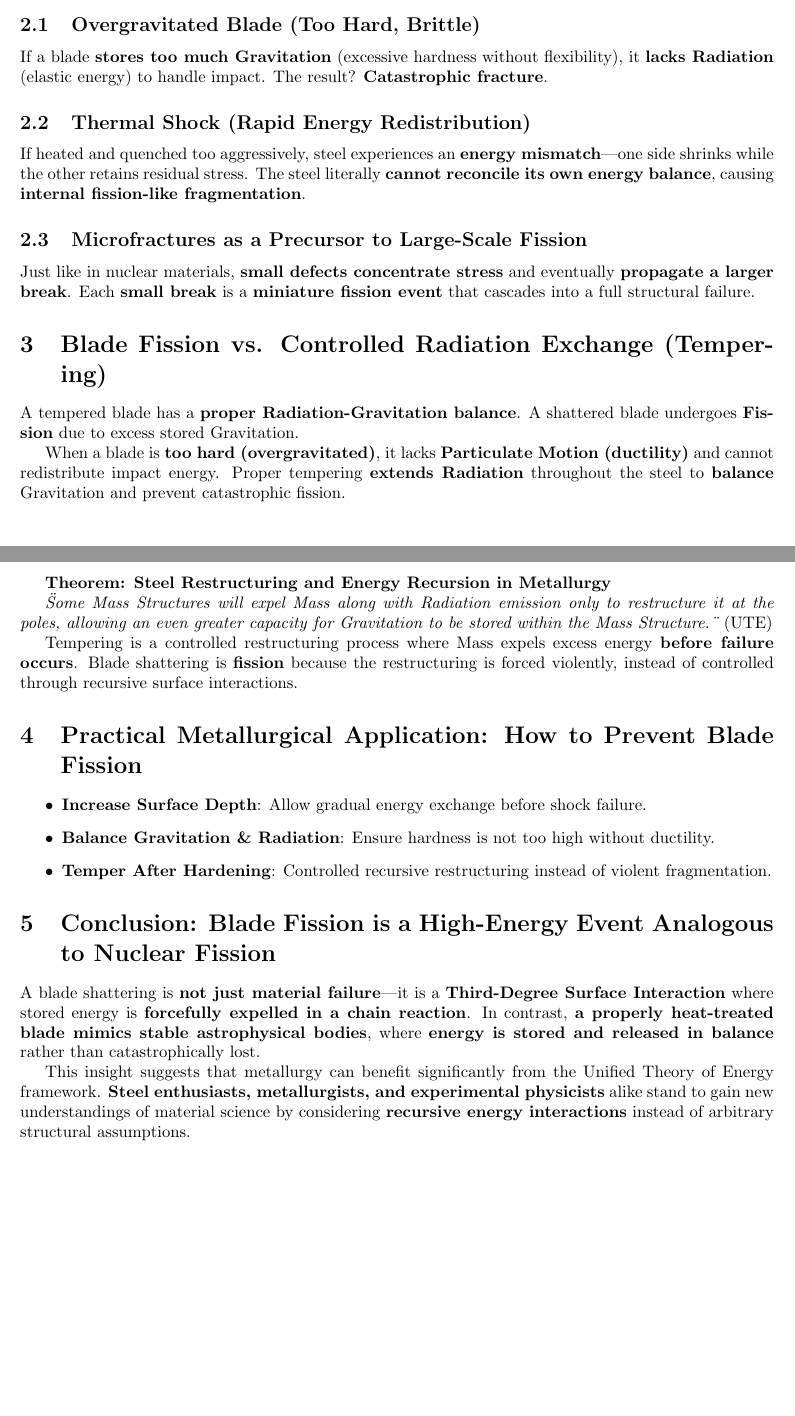
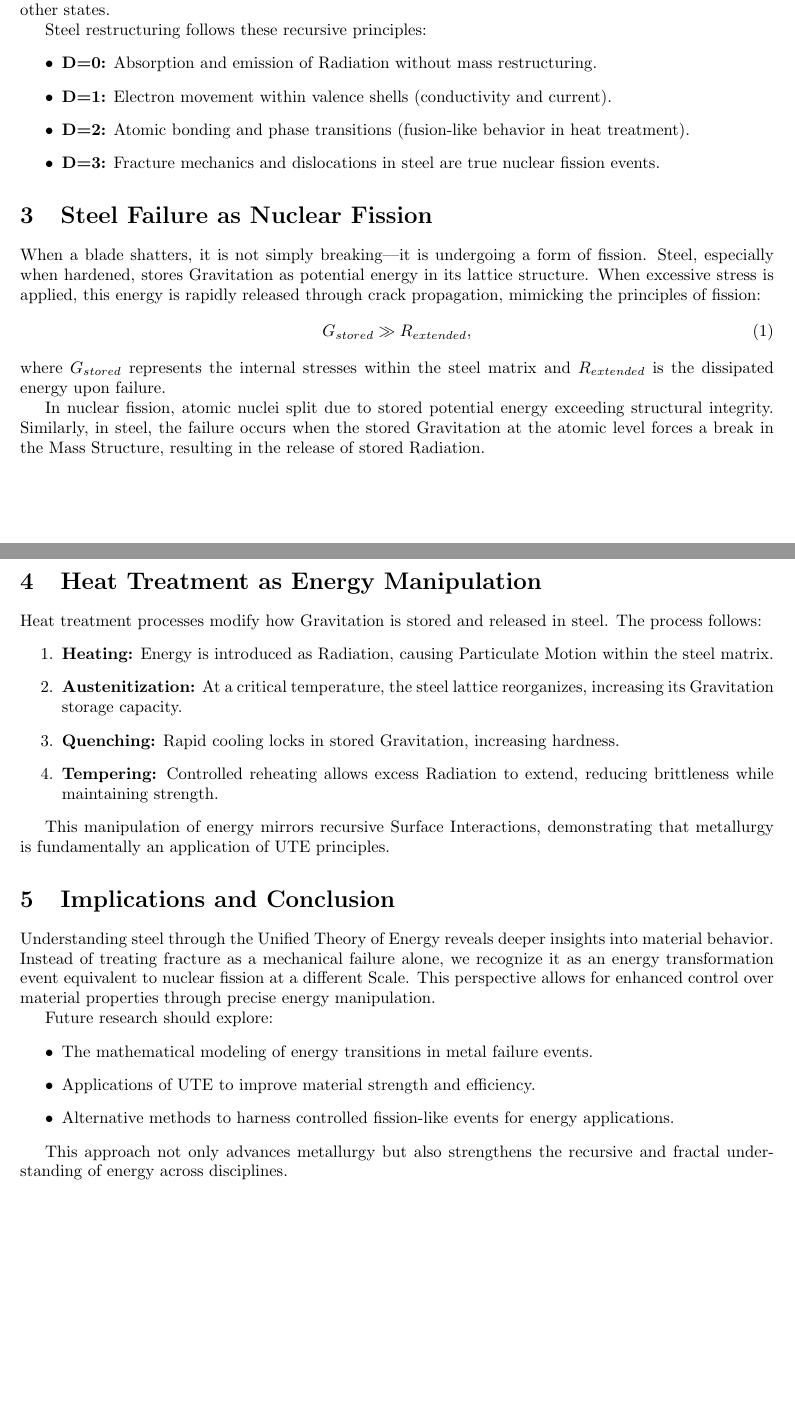
Before and after one commit to bubbajoelouis/steel-fission-ute, a LaTeX paper (steel-fission-ute.tex): two parts of pages 1 and 2 of 2, joined at a grey line, cut at the place of the change, the shorter picture padded with empty space. Compiled offline with pdfLaTeX.

Commit message:
Update steel-fission-ute.tex

```diff
--- a/steel-fission-ute.tex
+++ b/steel-fission-ute.tex
@@ -2,7 +2,7 @@
 \usepackage{amsmath, amssymb, geometry}
 \geometry{a4paper, margin=1in}
 
-\title{Blade Failure as a Manifestation of Third-Degree Surface Interactions (Fission) in the Unified Theory of Energy (UTE)}
+\title{Recursive Energy States and Steel Failure as Nuclear Fission}
 \author{Unified Theory of Energy Framework}
 \date{\today}
 
@@ -23,35 +24,47 @@ When a blade \textbf{fractures}, it \textbf{releases stored energy explosively}.
+Energy exists in three distinct states: as Radiation, as Gravitation, and as Particulate Motion. Each of these three energy states cannot exist apart from, or without, the other states.
+\end{theorem}
 
-\section{Why Does Fission Occur in Steel?}
-\subsection{Overgravitated Blade (Too Hard, Brittle)}
-If a blade \textbf{stores too much Gravitation} (excessive hardness without flexibility), it \textbf{lacks Radiation} (elastic energy) to handle impact. The result? \textbf{Catastrophic fracture}.
-
-\subsection{Thermal Shock (Rapid Energy Redistribution)}
-If heated and quenched too aggressively, steel experiences an \textbf{energy mismatch}—one side shrinks while the other retains residual stress. The steel literally \textbf{cannot reconcile its own energy balance}, causing \textbf{internal fission-like fragmentation}.
-
-\subsection{Microfractures as a Precursor to Large-Scale Fission}
-Just like in nuclear materials, \textbf{small defects concentrate stress} and eventually \textbf{propagate a larger break}. Each \textbf{small break} is a \textbf{miniature fission event} that cascades into a full structural failure.
-
-\section{Blade Fission vs. Controlled Radiation Exchange (Tempering)}
-A tempered blade has a \textbf{proper Radiation-Gravitation balance}. A shattered blade undergoes \textbf{Fission} due to excess stored Gravitation.
-
-When a blade is \textbf{too hard (overgravitated)}, it lacks \textbf{Particulate Motion (ductility)} and cannot redistribute impact energy. Proper tempering \textbf{extends Radiation} throughout the steel to \textbf{balance} Gravitation and prevent catastrophic fission.
-
-\textbf{Theorem: Steel Restructuring and Energy Recursion in Metallurgy}
-
-\textit{\"Some Mass Structures will expel Mass along with Radiation emission only to restructure it at the poles, allowing an even greater capacity for Gravitation to be stored within the Mass Structure.\"} (UTE)
-
-Tempering is a controlled restructuring process where Mass expels excess energy \textbf{before failure occurs}. Blade shattering is \textbf{fission} because the restructuring is forced violently, instead of controlled through recursive surface interactions.
-
-\section{Practical Metallurgical Application: How to Prevent Blade Fission}
+Steel restructuring follows these recursive principles:
 \begin{itemize}
-    \item \textbf{Increase Surface Depth}: Allow gradual energy exchange before shock failure.
-    \item \textbf{Balance Gravitation \& Radiation}: Ensure hardness is not too high without ductility.
-    \item \textbf{Temper After Hardening}: Controlled recursive restructuring instead of violent fragmentation.
+    \item \textbf{D=0:} Absorption and emission of Radiation without mass restructuring.
+    \item \textbf{D=1:} Electron movement within valence shells (conductivity and current).
+    \item \textbf{D=2:} Atomic bonding and phase transitions (fusion-like behavior in heat treatment).
+    \item \textbf{D=3:} Fracture mechanics and dislocations in steel are true nuclear fission events.
 \end{itemize}
 
-\section{Conclusion: Blade Fission is a High-Energy Event Analogous to Nuclear Fission}
-A blade shattering is \textbf{not just material failure}—it is a \textbf{Third-Degree Surface Interaction} where stored energy is \textbf{forcefully expelled in a chain reaction}. In contrast, \textbf{a properly heat-treated blade mimics stable astrophysical bodies}, where \textbf{energy is stored and released in balance} rather than catastrophically lost.
+\section{Steel Failure as Nuclear Fission}
 
-This insight suggests that metallurgy can benefit significantly from the Unified Theory of Energy framework. \textbf{Steel enthusiasts, metallurgists, and experimental physicists} alike stand to gain new understandings of material science by considering \textbf{recursive energy interactions} instead of arbitrary structural assumptions.
+When a blade shatters, it is not simply breaking—it is undergoing a form of fission. Steel, especially when hardened, stores Gravitation as potential energy in its lattice structure. When excessive stress is applied, this energy is rapidly released through crack propagation, mimicking the principles of fission:
+\begin{equation}
+    G_{stored} \gg R_{extended},
+\end{equation}
+where $G_{stored}$ represents the internal stresses within the steel matrix and $R_{extended}$ is the dissipated energy upon failure.
+
+In nuclear fission, atomic nuclei split due to stored potential energy exceeding structural integrity. Similarly, in steel, the failure occurs when the stored Gravitation at the atomic level forces a break in the Mass Structure, resulting in the release of stored Radiation.
+
+\section{Heat Treatment as Energy Manipulation}
+
+Heat treatment processes modify how Gravitation is stored and released in steel. The process follows:
+\begin{enumerate}
+    \item \textbf{Heating:} Energy is introduced as Radiation, causing Particulate Motion within the steel matrix.
+    \item \textbf{Austenitization:} At a critical temperature, the steel lattice reorganizes, increasing its Gravitation storage capacity.
+    \item \textbf{Quenching:} Rapid cooling locks in stored Gravitation, increasing hardness.
+    \item \textbf{Tempering:} Controlled reheating allows excess Radiation to extend, reducing brittleness while maintaining strength.
+\end{enumerate}
+
+This manipulation of energy mirrors recursive Surface Interactions, demonstrating that metallurgy is fundamentally an application of UTE principles.
+
+\section{Implications and Conclusion}
+
+Understanding steel through the Unified Theory of Energy reveals deeper insights into material behavior. Instead of treating fracture as a mechanical failure alone, we recognize it as an energy transformation event equivalent to nuclear fission at a different Scale. This perspective allows for enhanced control over material properties through precise energy manipulation.
+
+Future research should explore:
+\begin{itemize}
+    \item The mathematical modeling of energy transitions in metal failure events.
+    \item Applications of UTE to improve material strength and efficiency.
+    \item Alternative methods to harness controlled fission-like events for energy applications.
+\end{itemize}
+
+This approach not only advances metallurgy but also strengthens the recursive and fractal understanding of energy across disciplines.
 
 \end{document}
```
Also changed, not shown: steel-fission-ute.tex (11 more changed lines).
